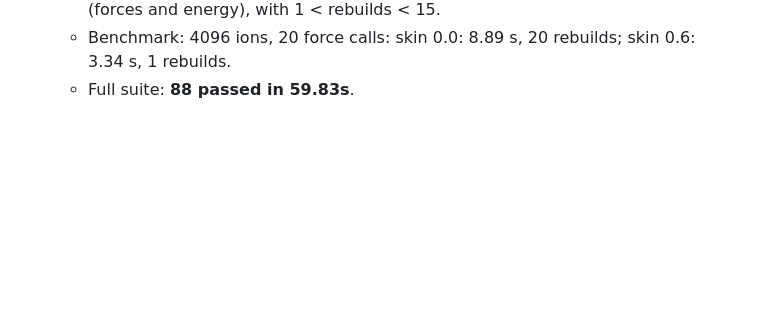
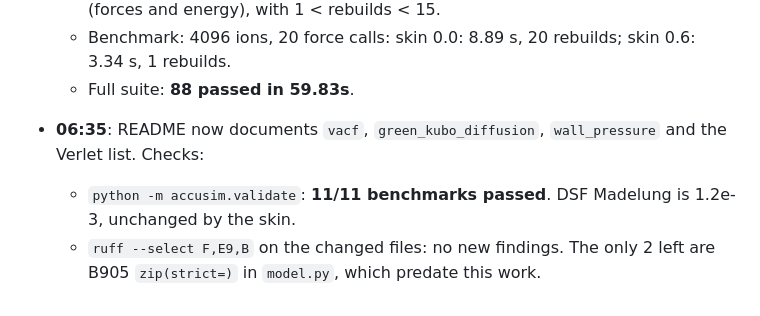
Before and after one commit to erezbz/DevinProj, a Markdown page: DEVLOG.md, the part around the change. GitHub-like rendering; blank space fills up the shorter version.

```diff
--- a/DEVLOG.md
+++ b/DEVLOG.md
@@ -239,3 +239,6 @@ No contact with humans and no money spent. I can make my own decisions about the
   - Test: an 8³ NaCl lattice given 30 random kicks agrees with fresh lists to ≤ 1e-12 (forces and energy), with 1 < rebuilds < 15.
   - Benchmark: 4096 ions, 20 force calls: skin 0.0: 8.89 s, 20 rebuilds; skin 0.6: 3.34 s, 1 rebuilds.
   - Full suite: **88 passed in 59.83s**.
+- **06:35**: README now documents `vacf`, `green_kubo_diffusion`, `wall_pressure` and the Verlet list. Checks:
+  - `python -m accusim.validate`: **11/11 benchmarks passed**. DSF Madelung is 1.2e-3, unchanged by the skin.
+  - `ruff --select F,E9,B` on the changed files: no new findings. The only 2 left are B905 `zip(strict=)` in `model.py`, which predate this work.
```
Also changed, not shown: README.md (+3 -1 lines).
